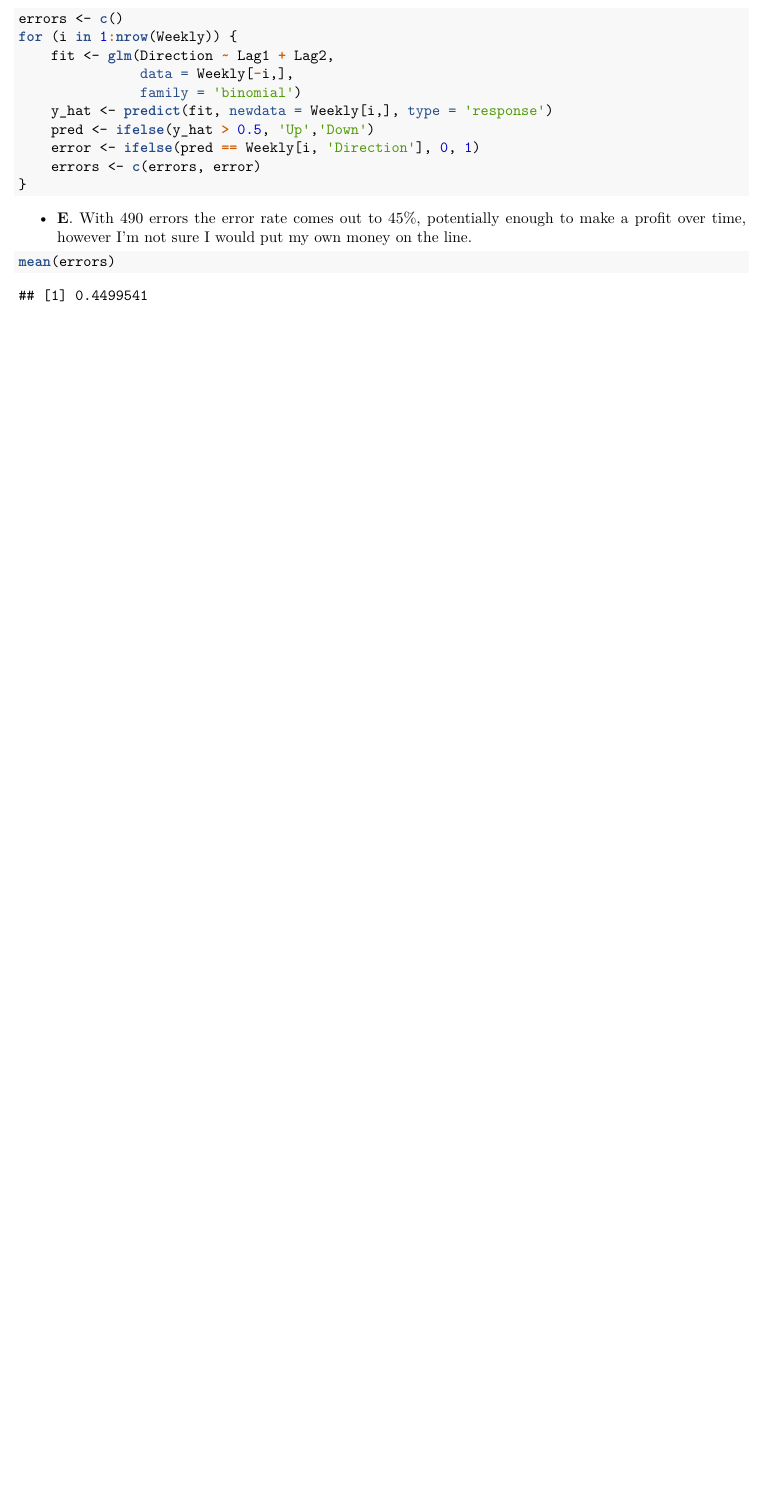
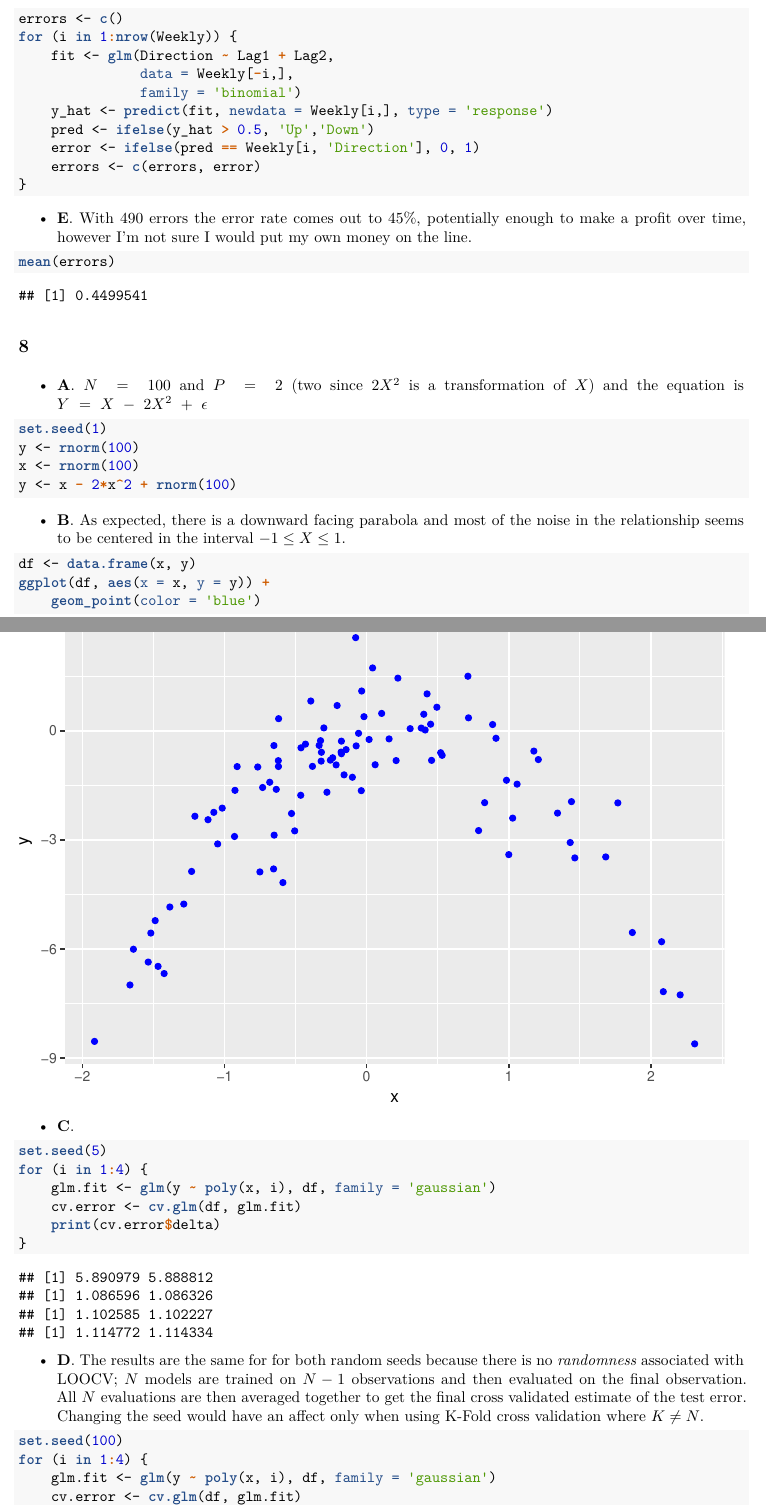
Before and after one commit to marshallm94/Introduction_Statistical_Learning, an R Markdown document (chapter_5/chapter_5.Rmd): part of page 9 of 9 before the commit and two parts of pages 9 and 10 of 11 after it, the two joined at a grey line, cut so that both start at the same text, the shorter picture padded with empty space. The pictures show the output file chapter_5/chapter_5.pdf that the author committed with the source.

Commit message:
Add chapter 5 question 8

````diff
--- a/chapter_5/chapter_5.Rmd
+++ b/chapter_5/chapter_5.Rmd
@@ -361,3 +361,41 @@ for (i in 1:nrow(Weekly)) {
 ```{r}
 mean(errors)
 ```
+
+## 8
+
+* **A**. $N~=~100$ and $P~=~2$ (two since $2X^2$ is a transformation of $X$) and the equation is $Y~=~X~-~2X^2~+~\epsilon$
+
+```{r}
+set.seed(1)
+y <- rnorm(100)
+x <- rnorm(100)
+y <- x - 2*x^2 + rnorm(100)
+```
+
+* **B**. As expected, there is a downward facing parabola and most of the noise in the relationship seems to be centered in the interval $-1 \leq X \leq 1$.
+
+```{r}
+df <- data.frame(x, y)
+ggplot(df, aes(x = x, y = y)) +
+    geom_point(color = 'blue')
+```
+
+* **C**.
+
+```{r}
+set.seed(5)
+for (i in 1:4) {
+    glm.fit <- glm(y ~ poly(x, i), df, family = 'gaussian')
+    cv.error <- cv.glm(df, glm.fit)
+    print(cv.error$delta)
+}
+```
+
+* **D**. The results are the same for for both random seeds because there is no *randomness* associated with LOOCV; $N$ models are trained on $N-1$ observations and then evaluated on the final observation. All $N$ evaluations are then averaged together to get the final cross validated estimate of the test error. Changing the seed would have an affect only when using K-Fold cross validation where $K \neq N$.
+
+```{r}
+set.seed(100)
+for (i in 1:4) {
+    glm.fit <- glm(y ~ poly(x, i), df, family = 'gaussian')
+    cv.error <- cv.glm(df, glm.fit)
````
Also changed, not shown: chapter_5/chapter_5.pdf, chapter_5/chapter_5.Rmd (15 more changed lines).
